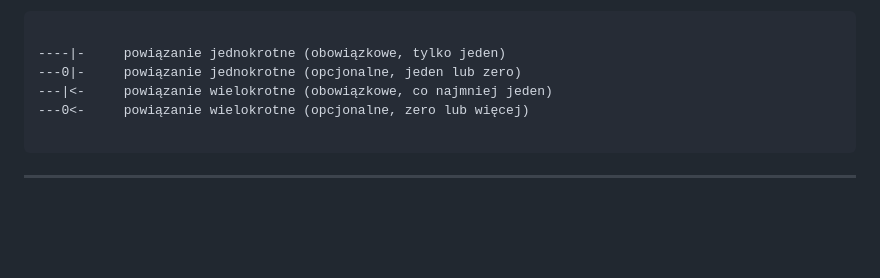
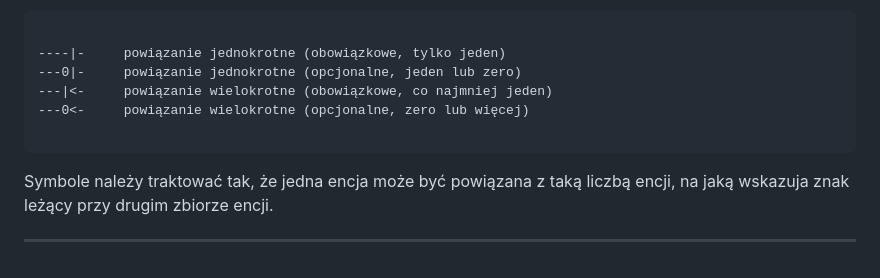
Before and after one commit to MrHerbat/ProjBazDanych, a Markdown page: notatka.md, the part around the change. GitHub-like rendering; blank space fills up the shorter version.

````diff
--- a/notatka.md
+++ b/notatka.md
@@ -141,4 +141,8 @@ INNE POWIĄZANIA:
 
 ```
 
+Symbole należy traktować tak, że jedna encja może być powiązana z taką liczbą encji, na jaką wskazuja znak leżący przy drugim zbiorze encji.
+
+
+
 ______________________________________________________________
````
